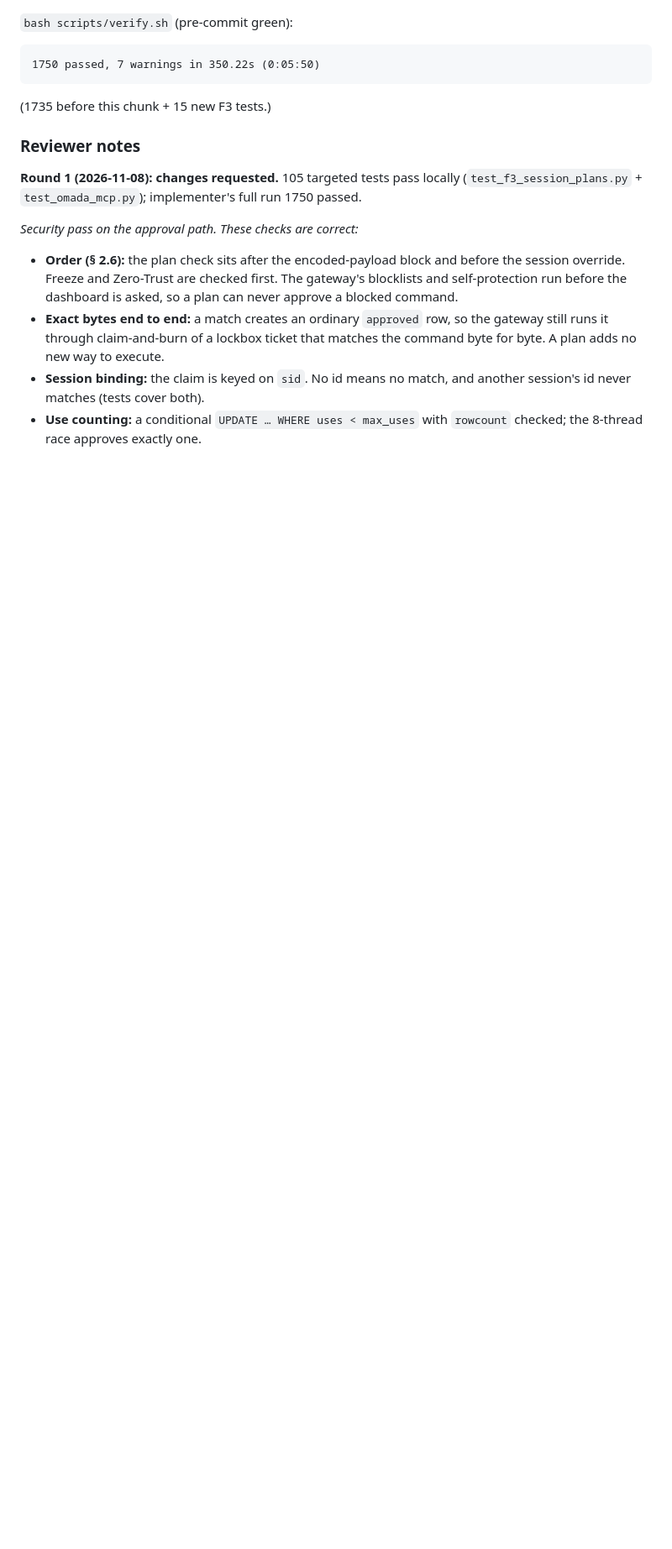
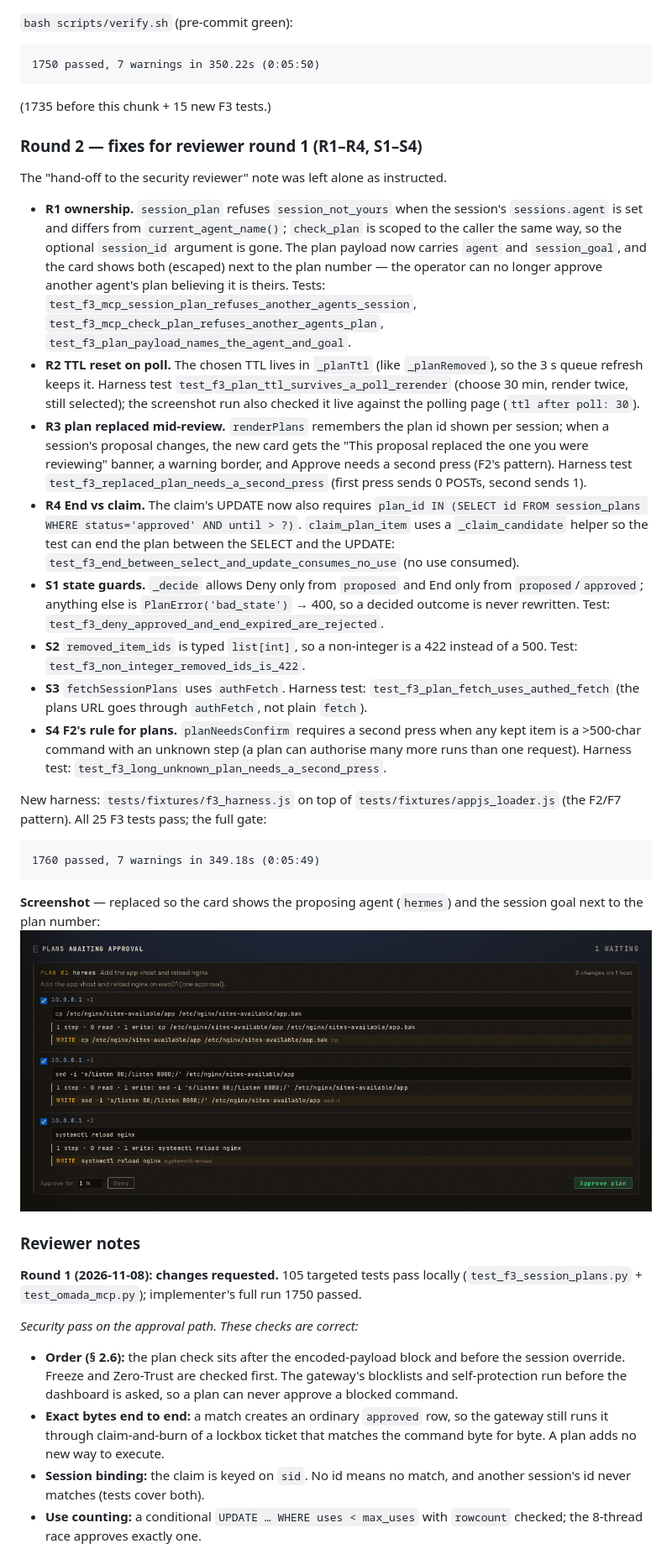
Before and after one commit to fruitsky/eshu-gateway, a Markdown page: docs/features/FEATURE_PLAN.md, the part around the change. Shown at 84% size. Rendered like a GitHub page; pictures changed too: docs/screenshots/f3/plans-card-desktop.png; blank space fills up the shorter version.

Commit message:
docs(features): add F3 round-2 notes and refresh the Plans screenshot
Each R1–R4/S1–S4 fix with its test and the 1760-passed gate line; the card
screenshot now shows the proposing agent and the session goal.

Co-Authored-By: deepseek-flash <noreply@deepseek.com>

````diff
--- a/docs/features/FEATURE_PLAN.md
+++ b/docs/features/FEATURE_PLAN.md
@@ -1176,6 +1176,61 @@ and the session modal's plan with per-item uses:
 (1735 before this chunk + 15 new F3 tests.)
 
 
+### Round 2 — fixes for reviewer round 1 (R1–R4, S1–S4)
+
+The "hand-off to the security reviewer" note was left alone as instructed.
+
+* **R1 ownership.** `session_plan` refuses `session_not_yours` when the
+  session's `sessions.agent` is set and differs from `current_agent_name()`;
+  `check_plan` is scoped to the caller the same way, so the optional
+  `session_id` argument is gone. The plan payload now carries `agent` and
+  `session_goal`, and the card shows both (escaped) next to the plan number —
+  the operator can no longer approve another agent's plan believing it is
+  theirs. Tests: `test_f3_mcp_session_plan_refuses_another_agents_session`,
+  `test_f3_mcp_check_plan_refuses_another_agents_plan`,
+  `test_f3_plan_payload_names_the_agent_and_goal`.
+* **R2 TTL reset on poll.** The chosen TTL lives in `_planTtl` (like
+  `_planRemoved`), so the 3 s queue refresh keeps it. Harness test
+  `test_f3_plan_ttl_survives_a_poll_rerender` (choose 30 min, render twice,
+  still selected); the screenshot run also checked it live against the
+  polling page (`ttl after poll: 30`).
+* **R3 plan replaced mid-review.** `renderPlans` remembers the plan id shown
+  per session; when a session's proposal changes, the new card gets the
+  "This proposal replaced the one you were reviewing" banner, a warning
+  border, and Approve needs a second press (F2's pattern). Harness test
+  `test_f3_replaced_plan_needs_a_second_press` (first press sends 0 POSTs,
+  second sends 1).
+* **R4 End vs claim.** The claim's UPDATE now also requires
+  `plan_id IN (SELECT id FROM session_plans WHERE status='approved' AND
+  until > ?)`. `claim_plan_item` uses a `_claim_candidate` helper so the test
+  can end the plan between the SELECT and the UPDATE:
+  `test_f3_end_between_select_and_update_consumes_no_use` (no use consumed).
+* **S1 state guards.** `_decide` allows Deny only from `proposed` and End only
+  from `proposed`/`approved`; anything else is `PlanError('bad_state')` → 400,
+  so a decided outcome is never rewritten. Test:
+  `test_f3_deny_approved_and_end_expired_are_rejected`.
+* **S2** `removed_item_ids` is typed `list[int]`, so a non-integer is a 422
+  instead of a 500. Test: `test_f3_non_integer_removed_ids_is_422`.
+* **S3** `fetchSessionPlans` uses `authFetch`. Harness test:
+  `test_f3_plan_fetch_uses_authed_fetch` (the plans URL goes through
+  `authFetch`, not plain `fetch`).
+* **S4 F2's rule for plans.** `planNeedsConfirm` requires a second press when
+  any kept item is a >500-char command with an unknown step (a plan can
+  authorise many more runs than one request). Harness test:
+  `test_f3_long_unknown_plan_needs_a_second_press`.
+
+New harness: `tests/fixtures/f3_harness.js` on top of
+`tests/fixtures/appjs_loader.js` (the F2/F7 pattern). All 25 F3 tests pass;
+the full gate:
+
+```
+1760 passed, 7 warnings in 349.18s (0:05:49)
+```
+
+**Screenshot** — replaced so the card shows the proposing agent (`hermes`)
+and the session goal next to the plan number:
+![Plans card](../screenshots/f3/plans-card-desktop.png)
+
 ### Reviewer notes
 
 **Round 1 (2026-11-08): changes requested.** 105 targeted tests pass locally
````
Also changed, not shown: docs/screenshots/f3/session-plan-modal.png.
